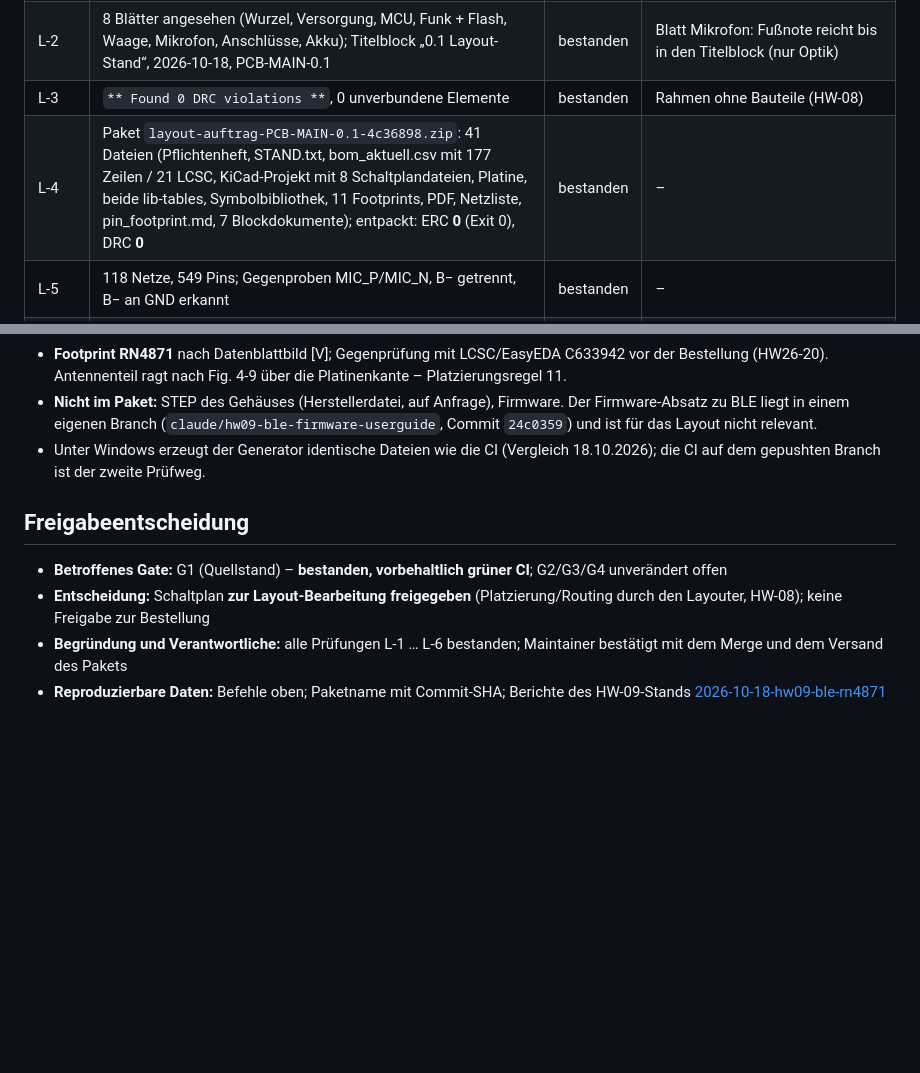
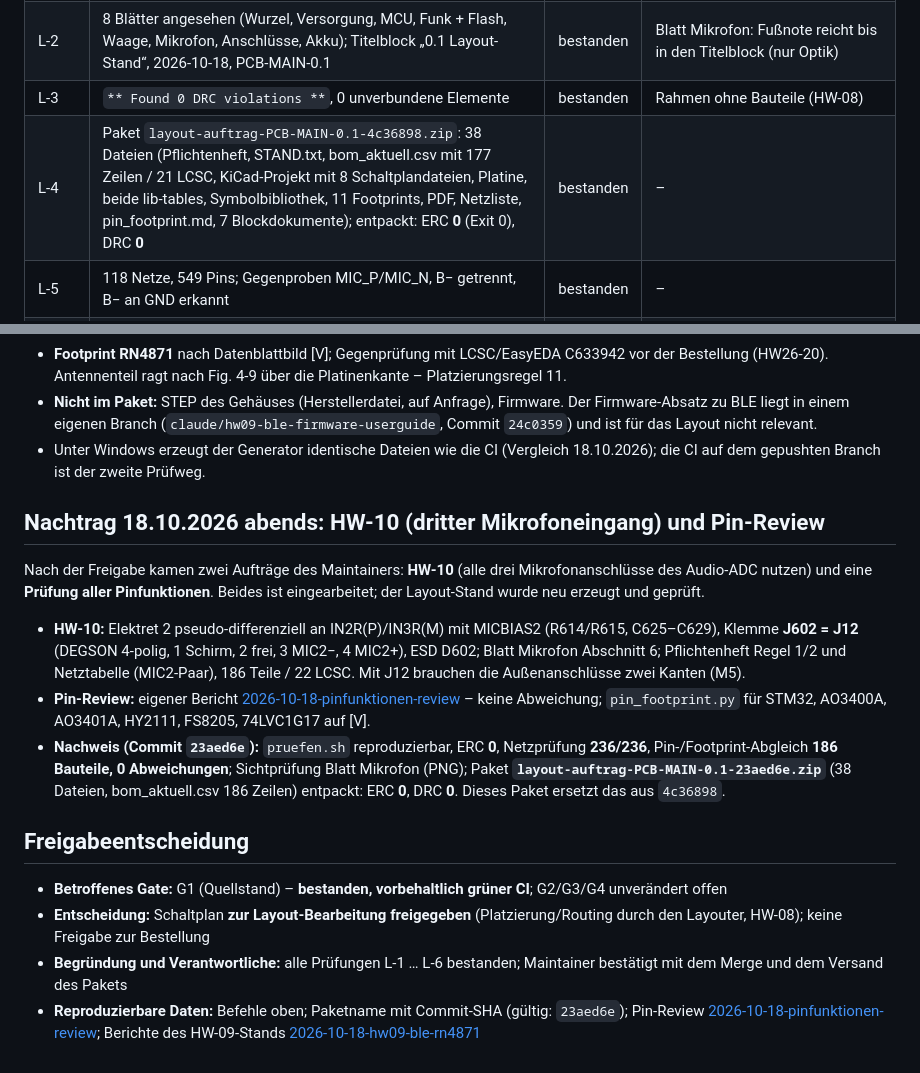
Before and after one commit to impyer/bienen-lora-logger, a Markdown page: docs/testberichte/2026-10-18-layout-uebergabe.md, 2 parts joined by grey strips. GitHub-like rendering; blank space fills up the shorter version.

Commit message:
Layout-Uebergabe: Nachtrag HW-10/Pin-Review im Bericht (Paket 23aed6e, 38 Dateien)
Co-Authored-By: Claude Fable 5.1 <noreply@anthropic.com>

```diff
--- a/docs/testberichte/2026-10-18-layout-uebergabe.md
+++ b/docs/testberichte/2026-10-18-layout-uebergabe.md
@@ -44,7 +44,7 @@ pdftoppm -r 75 -png hardware/kicad/pdf/logger.pdf blatt   # Sichtprüfung
 | L-1 | 20 Dateien zweimal identisch; ERC **0**; Netzprüfung **220/220**; Pin-/Footprint-Abgleich **177 Bauteile, 0 Abweichungen, 0 offen** | bestanden | 7 Klemmen-Footprints bleiben Platzhalter nach EasyEDA-Geometrie (DEGSON-Zeichnung [P]) |
 | L-2 | 8 Blätter angesehen (Wurzel, Versorgung, MCU, Funk + Flash, Waage, Mikrofon, Anschlüsse, Akku); Titelblock „0.1 Layout-Stand“, 2026-10-18, PCB-MAIN-0.1 | bestanden | Blatt Mikrofon: Fußnote reicht bis in den Titelblock (nur Optik) |
 | L-3 | `** Found 0 DRC violations **`, 0 unverbundene Elemente | bestanden | Rahmen ohne Bauteile (HW-08) |
-| L-4 | Paket `layout-auftrag-PCB-MAIN-0.1-4c36898.zip`: 41 Dateien (Pflichtenheft, STAND.txt, bom_aktuell.csv mit 177 Zeilen / 21 LCSC, KiCad-Projekt mit 8 Schaltplandateien, Platine, beide lib-tables, Symbolbibliothek, 11 Footprints, PDF, Netzliste, pin_footprint.md, 7 Blockdokumente); entpackt: ERC **0** (Exit 0), DRC **0** | bestanden | – |
+| L-4 | Paket `layout-auftrag-PCB-MAIN-0.1-4c36898.zip`: 38 Dateien (Pflichtenheft, STAND.txt, bom_aktuell.csv mit 177 Zeilen / 21 LCSC, KiCad-Projekt mit 8 Schaltplandateien, Platine, beide lib-tables, Symbolbibliothek, 11 Footprints, PDF, Netzliste, pin_footprint.md, 7 Blockdokumente); entpackt: ERC **0** (Exit 0), DRC **0** | bestanden | – |
 | L-5 | 118 Netze, 549 Pins; Gegenproben MIC_P/MIC_N, B− getrennt, B− an GND erkannt | bestanden | – |
 | L-6 | Formatter 14/14 und 14/14 (min), S2120 12/12 | bestanden | C++-Host-/Simulationstests und PHP-Servertests nicht lokal (kein g++/php) – CI |
 
@@ -56,9 +56,17 @@ pdftoppm -r 75 -png hardware/kicad/pdf/logger.pdf blatt   # Sichtprüfung
 - **Nicht im Paket:** STEP des Gehäuses (Herstellerdatei, auf Anfrage), Firmware. Der Firmware-Absatz zu BLE liegt in einem eigenen Branch (`claude/hw09-ble-firmware-userguide`, Commit `24c0359`) und ist für das Layout nicht relevant.
 - Unter Windows erzeugt der Generator identische Dateien wie die CI (Vergleich 18.10.2026); die CI auf dem gepushten Branch ist der zweite Prüfweg.
 
+## Nachtrag 18.10.2026 abends: HW-10 (dritter Mikrofoneingang) und Pin-Review
+
+Nach der Freigabe kamen zwei Aufträge des Maintainers: **HW-10** (alle drei Mikrofonanschlüsse des Audio-ADC nutzen) und eine **Prüfung aller Pinfunktionen**. Beides ist eingearbeitet; der Layout-Stand wurde neu erzeugt und geprüft.
+
+- **HW-10:** Elektret 2 pseudo-differenziell an IN2R(P)/IN3R(M) mit MICBIAS2 (R614/R615, C625–C629), Klemme **J602 = J12** (DEGSON 4-polig, 1 Schirm, 2 frei, 3 MIC2−, 4 MIC2+), ESD D602; Blatt Mikrofon Abschnitt 6; Pflichtenheft Regel 1/2 und Netztabelle (MIC2-Paar), 186 Teile / 22 LCSC. Mit J12 brauchen die Außenanschlüsse zwei Kanten (M5).
+- **Pin-Review:** eigener Bericht [2026-10-18-pinfunktionen-review](2026-10-18-pinfunktionen-review.md) – keine Abweichung; `pin_footprint.py` für STM32, AO3400A, AO3401A, HY2111, FS8205, 74LVC1G17 auf [V].
+- **Nachweis (Commit `23aed6e`):** `pruefen.sh` reproduzierbar, ERC **0**, Netzprüfung **236/236**, Pin-/Footprint-Abgleich **186 Bauteile, 0 Abweichungen**; Sichtprüfung Blatt Mikrofon (PNG); Paket **`layout-auftrag-PCB-MAIN-0.1-23aed6e.zip`** (38 Dateien, bom_aktuell.csv 186 Zeilen) entpackt: ERC **0**, DRC **0**. Dieses Paket ersetzt das aus `4c36898`.
+
 ## Freigabeentscheidung
 
 - **Betroffenes Gate:** G1 (Quellstand) – **bestanden, vorbehaltlich grüner CI**; G2/G3/G4 unverändert offen
 - **Entscheidung:** Schaltplan **zur Layout-Bearbeitung freigegeben** (Platzierung/Routing durch den Layouter, HW-08); keine Freigabe zur Bestellung
 - **Begründung und Verantwortliche:** alle Prüfungen L-1 … L-6 bestanden; Maintainer bestätigt mit dem Merge und dem Versand des Pakets
-- **Reproduzierbare Daten:** Befehle oben; Paketname mit Commit-SHA; Berichte des HW-09-Stands [2026-10-18-hw09-ble-rn4871](2026-10-18-hw09-ble-rn4871.md)
+- **Reproduzierbare Daten:** Befehle oben; Paketname mit Commit-SHA (gültig: `23aed6e`); Pin-Review [2026-10-18-pinfunktionen-review](2026-10-18-pinfunktionen-review.md); Berichte des HW-09-Stands [2026-10-18-hw09-ble-rn4871](2026-10-18-hw09-ble-rn4871.md)
```
